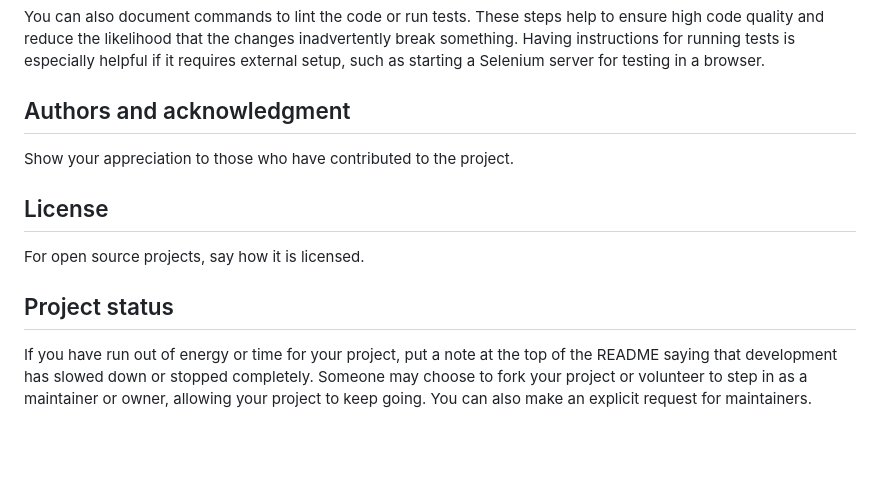
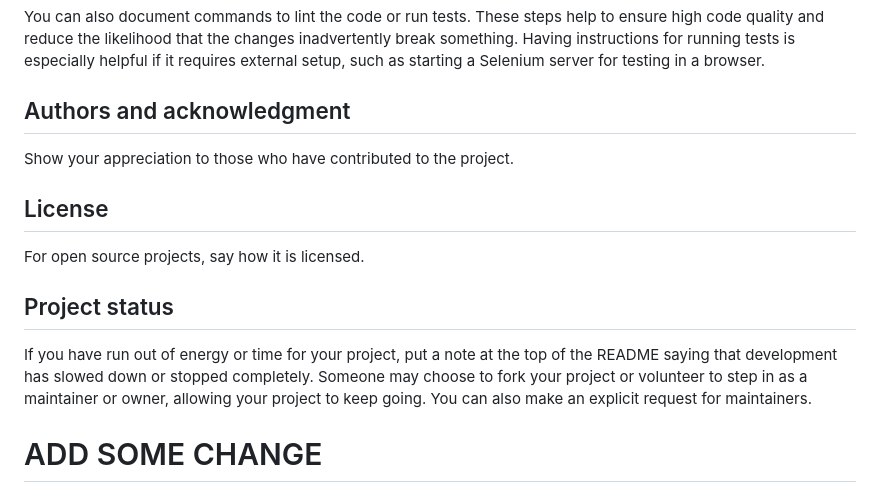
Before and after one commit to repsweet080303/javascript-training, a Markdown page: README.md, the part around the change printed below. GitHub-like rendering; blank space fills up the shorter version.

```diff
--- a/README.md
+++ b/README.md
@@ -83,10 +91,15 @@ For people who want to make changes to your project, it's helpful to have some d
 You can also document commands to lint the code or run tests. These steps help to ensure high code quality and reduce the likelihood that the changes inadvertently break something. Having instructions for running tests is especially helpful if it requires external setup, such as starting a Selenium server for testing in a browser.
 
 ## Authors and acknowledgment
+
 Show your appreciation to those who have contributed to the project.
 
 ## License
+
 For open source projects, say how it is licensed.
 
 ## Project status
+
 If you have run out of energy or time for your project, put a note at the top of the README saying that development has slowed down or stopped completely. Someone may choose to fork your project or volunteer to step in as a maintainer or owner, allowing your project to keep going. You can also make an explicit request for maintainers.
+
+# ADD SOME CHANGE
```
Also changed, not shown: other parts of README.md (+11 -3 lines).
